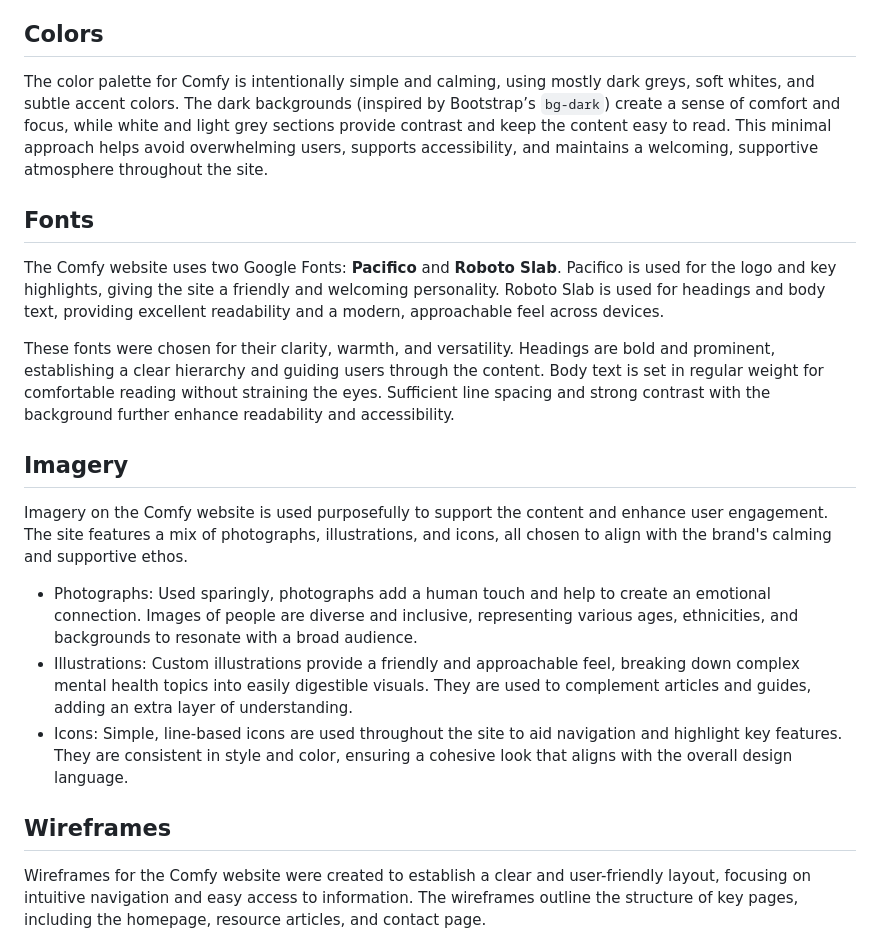
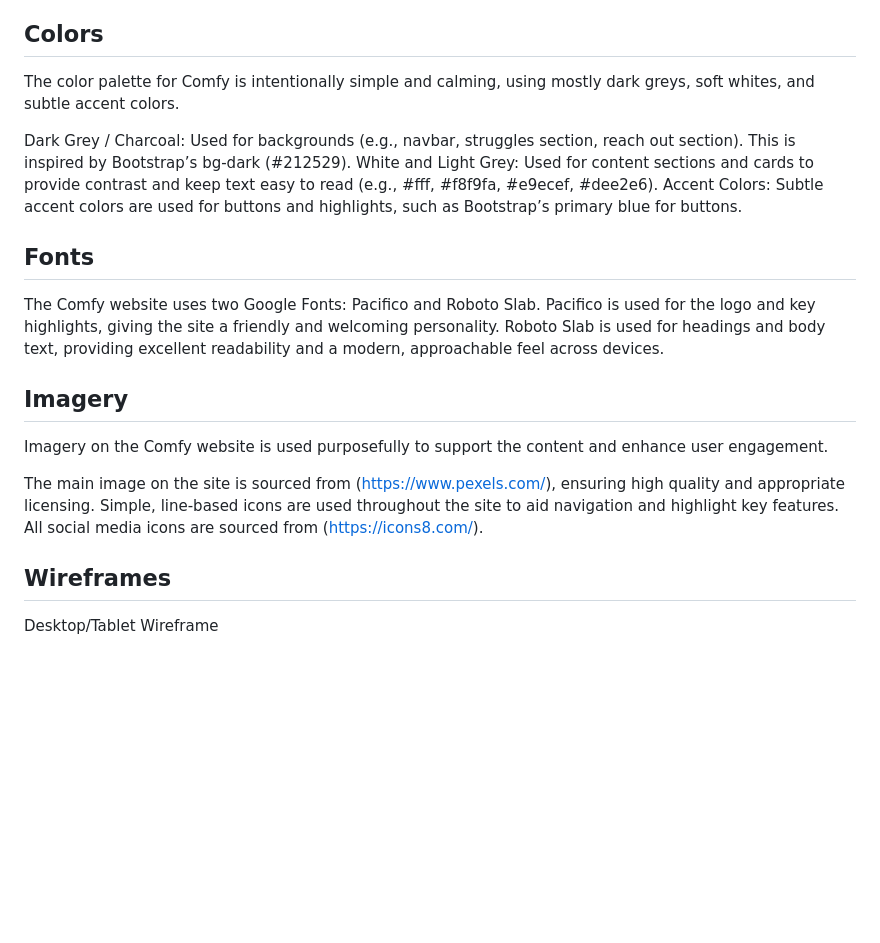
Before and after one commit to ajshirlow7/Comfy, a Markdown page: README.md, the part around the change printed below. Drawn GitHub-style; blank space fills up the shorter version.

```diff
--- a/README.md
+++ b/README.md
@@ -77,23 +77,24 @@ As a user who needs to reach out, I want a simple contact form so I can send a m
 
 ## Colors
 
-The color palette for Comfy is intentionally simple and calming, using mostly dark greys, soft whites, and subtle accent colors. The dark backgrounds (inspired by Bootstrap’s `bg-dark`) create a sense of comfort and focus, while white and light grey sections provide contrast and keep the content easy to read. This minimal approach helps avoid overwhelming users, supports accessibility, and maintains a welcoming, supportive atmosphere throughout the site.
+The color palette for Comfy is intentionally simple and calming, using mostly dark greys, soft whites, and subtle accent colors.
+
+Dark Grey / Charcoal: Used for backgrounds (e.g., navbar, struggles section, reach out section). This is inspired by Bootstrap’s bg-dark (#212529).
+White and Light Grey: Used for content sections and cards to provide contrast and keep text easy to read (e.g., #fff, #f8f9fa, #e9ecef, #dee2e6).
+Accent Colors: Subtle accent colors are used for buttons and highlights, such as Bootstrap’s primary blue for buttons.
 
 ## Fonts
 
-The Comfy website uses two Google Fonts: **Pacifico** and **Roboto Slab**. Pacifico is used for the logo and key highlights, giving the site a friendly and welcoming personality. Roboto Slab is used for headings and body text, providing excellent readability and a modern, approachable feel across devices.
-
-These fonts were chosen for their clarity, warmth, and versatility. Headings are bold and prominent, establishing a clear hierarchy and guiding users through the content. Body text is set in regular weight for comfortable reading without straining the eyes. Sufficient line spacing and strong contrast with the background further enhance readability and accessibility.
+The Comfy website uses two Google Fonts: Pacifico and Roboto Slab. Pacifico is used for the logo and key highlights, giving the site a friendly and welcoming personality. Roboto Slab is used for headings and body text, providing excellent readability and a modern, approachable feel across devices.
 
 ## Imagery
 
-Imagery on the Comfy website is used purposefully to support the content and enhance user engagement. The site features a mix of photographs, illustrations, and icons, all chosen to align with the brand's calming and supportive ethos.
+Imagery on the Comfy website is used purposefully to support the content and enhance user engagement.
 
-- Photographs: Used sparingly, photographs add a human touch and help to create an emotional connection. Images of people are diverse and inclusive, representing various ages, ethnicities, and backgrounds to resonate with a broad audience.
-- Illustrations: Custom illustrations provide a friendly and approachable feel, breaking down complex mental health topics into easily digestible visuals. They are used to complement articles and guides, adding an extra layer of understanding.
-- Icons: Simple, line-based icons are used throughout the site to aid navigation and highlight key features. They are consistent in style and color, ensuring a cohesive look that aligns with the overall design language.
+ The main image on the site is sourced from (https://www.pexels.com/), ensuring high quality and appropriate licensing.
+ Simple, line-based icons are used throughout the site to aid navigation and highlight key features. All social media icons are sourced from (https://icons8.com/).
 
 ## Wireframes
 
-Wireframes for the Comfy website were created to establish a clear and user-friendly layout, focusing on intuitive navigation and easy access to information. The wireframes outline the structure of key pages, including the homepage, resource articles, and contact page.
+Desktop/Tablet Wireframe
 
```
Also changed, not shown: other parts of README.md (+1 -2 lines), documentation/images/Wireframe for desktop and tablet.png (added).
